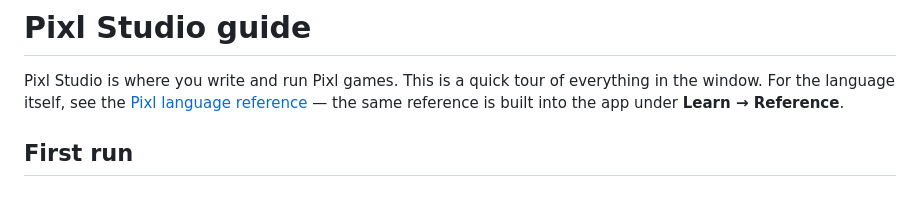
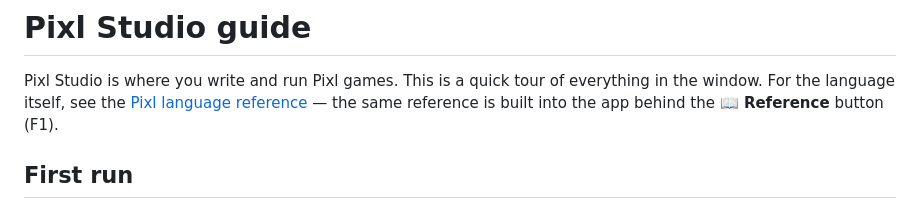
Before and after one commit to dkcharles/pixl-releases, a Markdown page: docs/studio-guide.md, the part around the change. GitHub-like rendering.

Commit message:
Studio guide: the reference lives behind the Reference button

```diff
--- a/docs/studio-guide.md
+++ b/docs/studio-guide.md
@@ -2,7 +2,7 @@
 
 Pixl Studio is where you write and run Pixl games. This is a quick tour of everything in the
 window. For the language itself, see the [Pixl language reference](pixl-syntax-reference.md) —
-the same reference is built into the app under **Learn → Reference**.
+the same reference is built into the app behind the **📖 Reference** button (F1).
 
 ## First run
 
```
